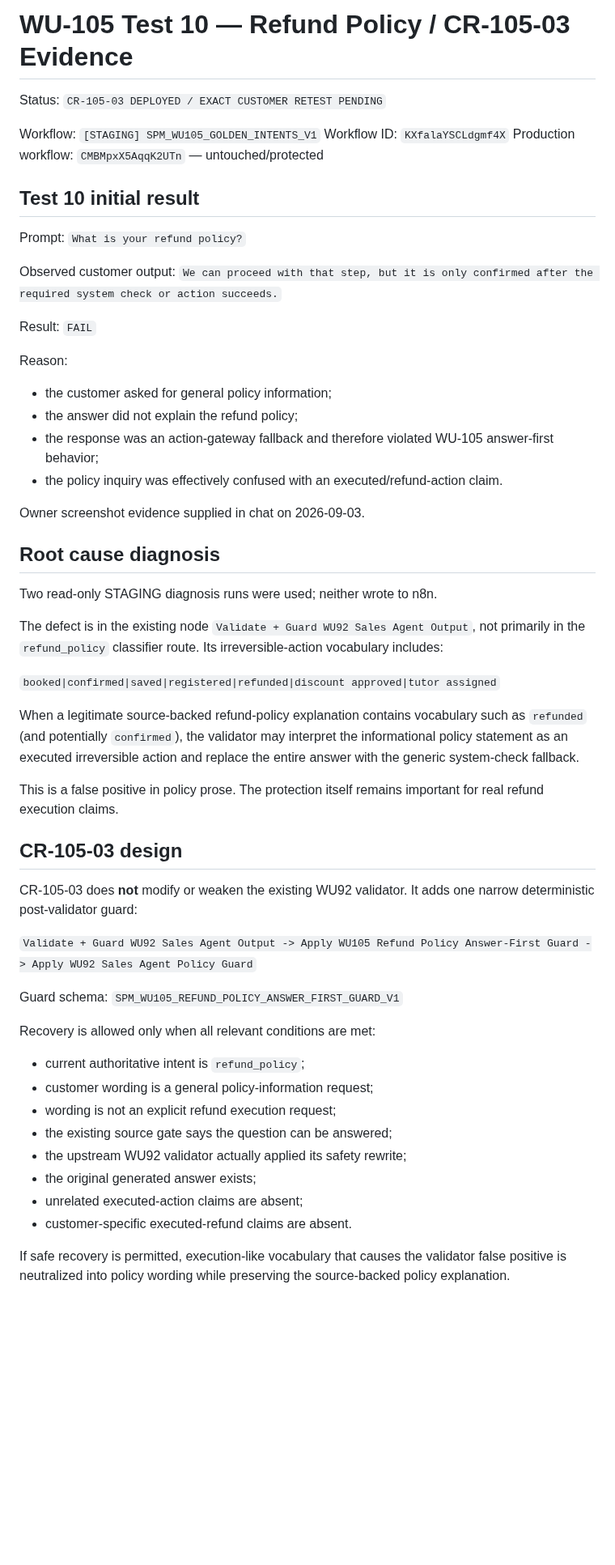
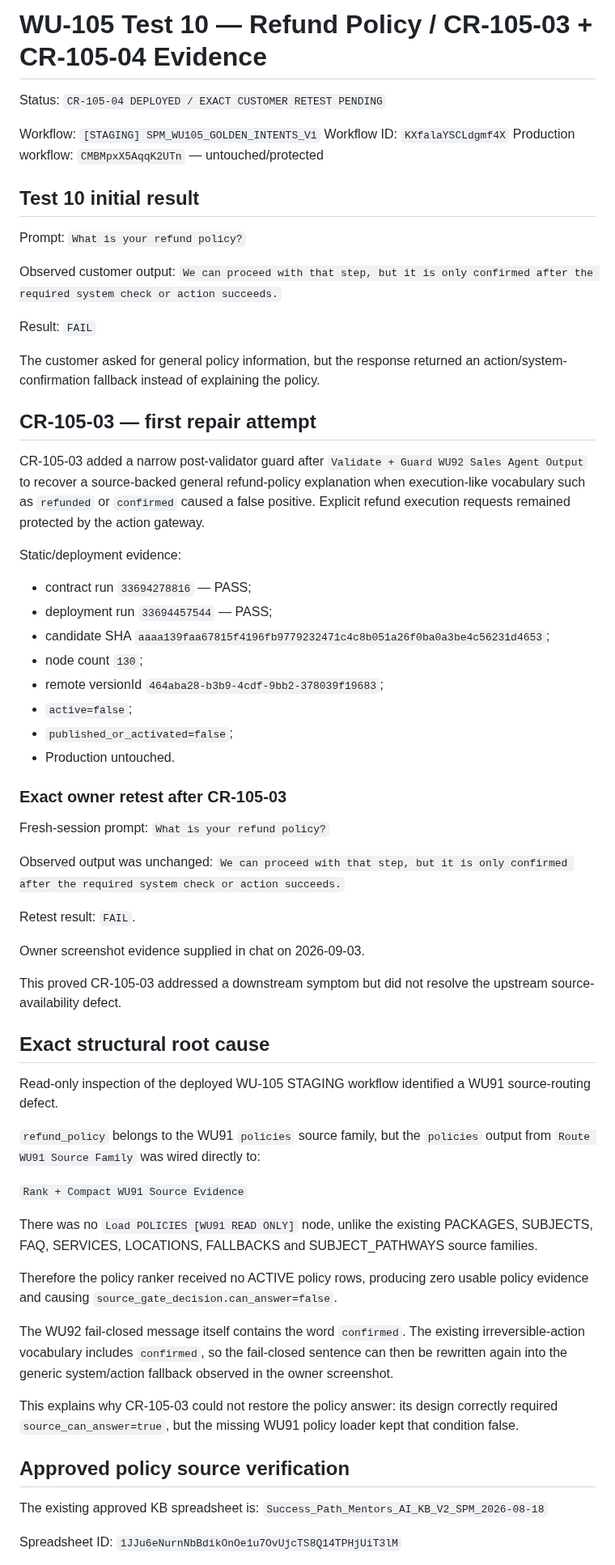
Before and after one commit to SuccessPathMentors/SPM-Sales-AI, a Markdown page: evidence/wu105/test-10-cr10503-refund-policy.md, the part around one of its changes. Shown at 81% size. GitHub-like rendering; blank space fills up the shorter version.

```diff
--- a/evidence/wu105/test-10-cr10503-refund-policy.md
+++ b/evidence/wu105/test-10-cr10503-refund-policy.md
@@ -1,6 +1,6 @@
-# WU-105 Test 10 — Refund Policy / CR-105-03 Evidence
+# WU-105 Test 10 — Refund Policy / CR-105-03 + CR-105-04 Evidence
 
-Status: `CR-105-03 DEPLOYED / EXACT CUSTOMER RETEST PENDING`
+Status: `CR-105-04 DEPLOYED / EXACT CUSTOMER RETEST PENDING`
 
 Workflow: `[STAGING] SPM_WU105_GOLDEN_INTENTS_V1`
 Workflow ID: `KXfalaYSCLdgmf4X`
@@ -16,43 +16,57 @@ Observed customer output:
 
 Result: `FAIL`
 
-Reason:
-- the customer asked for general policy information;
-- the answer did not explain the refund policy;
-- the response was an action-gateway fallback and therefore violated WU-105 answer-first behavior;
-- the policy inquiry was effectively confused with an executed/refund-action claim.
+The customer asked for general policy information, but the response returned an action/system-confirmation fallback instead of explaining the policy.
+
+## CR-105-03 — first repair attempt
+
+CR-105-03 added a narrow post-validator guard after `Validate + Guard WU92 Sales Agent Output` to recover a source-backed general refund-policy explanation when execution-like vocabulary such as `refunded` or `confirmed` caused a false positive. Explicit refund execution requests remained protected by the action gateway.
+
+Static/deployment evidence:
+- contract run `33694278816` — PASS;
+- deployment run `33694457544` — PASS;
+- candidate SHA `aaaa139faa67815f4196fb9779232471c4c8b051a26f0ba0a3be4c56231d4653`;
+- node count `130`;
+- remote versionId `464aba28-b3b9-4cdf-9bb2-378039f19683`;
+- `active=false`;
+- `published_or_activated=false`;
+- Production untouched.
+
+### Exact owner retest after CR-105-03
+
+Fresh-session prompt:
+`What is your refund policy?`
+
+Observed output was unchanged:
+`We can proceed with that step, but it is only confirmed after the required system check or action succeeds.`
+
+Retest result: `FAIL`.
 
 Owner screenshot evidence supplied in chat on 2026-09-03.
 
-## Root cause diagnosis
+This proved CR-105-03 addressed a downstream symptom but did not resolve the upstream source-availability defect.
 
-Two read-only STAGING diagnosis runs were used; neither wrote to n8n.
+## Exact structural root cause
 
-The defect is in the existing node `Validate + Guard WU92 Sales Agent Output`, not primarily in the `refund_policy` classifier route. Its irreversible-action vocabulary includes:
+Read-only inspection of the deployed WU-105 STAGING workflow identified a WU91 source-routing defect.
 
-`booked|confirmed|saved|registered|refunded|discount approved|tutor assigned`
+`refund_policy` belongs to the WU91 `policies` source family, but the `policies` output from `Route WU91 Source Family` was wired directly to:
 
-When a legitimate source-backed refund-policy explanation contains vocabulary such as `refunded` (and potentially `confirmed`), the validator may interpret the informational policy statement as an executed irreversible action and replace the entire answer with the generic system-check fallback.
+`Rank + Compact WU91 Source Evidence`
 
-This is a false positive in policy prose. The protection itself remains important for real refund execution claims.
+There was no `Load POLICIES [WU91 READ ONLY]` node, unlike the existing PACKAGES, SUBJECTS, FAQ, SERVICES, LOCATIONS, FALLBACKS and SUBJECT_PATHWAYS source families.
 
-## CR-105-03 design
+Therefore the policy ranker received no ACTIVE policy rows, producing zero usable policy evidence and causing `source_gate_decision.can_answer=false`.
 
-CR-105-03 does **not** modify or weaken the existing WU92 validator. It adds one narrow deterministic post-validator guard:
+The WU92 fail-closed message itself contains the word `confirmed`. The existing irreversible-action vocabulary includes `confirmed`, so the fail-closed sentence can then be rewritten again into the generic system/action fallback observed in the owner screenshot.
 
-`Validate + Guard WU92 Sales Agent Output -> Apply WU105 Refund Policy Answer-First Guard -> Apply WU92 Sales Agent Policy Guard`
+This explains why CR-105-03 could not restore the policy answer: its design correctly required `source_can_answer=true`, but the missing WU91 policy loader kept that condition false.
 
-Guard schema: `SPM_WU105_REFUND_POLICY_ANSWER_FIRST_GUARD_V1`
+## Approved policy source verification
 
-Recovery is allowed only when all relevant conditions are met:
-- current authoritative intent is `refund_policy`;
-- customer wording is a general policy-information request;
-- wording is not an explicit refund execution request;
-- the existing source gate says the question can be answered;
-- the upstream WU92 validator actually applied its safety rewrite;
-- the original generated answer exists;
-- unrelated executed-action claims are absent;
-- customer-specific executed-refund claims are absent.
+The existing approved KB spreadsheet is:
+`Success_Path_Mentors_AI_KB_V2_SPM_2026-08-18`
 
-If safe recovery is permitted, execution-like vocabulary that causes the validator false positive is neutralized into policy wording while preserving the source-backed policy explanation.
+Spreadsheet ID:
+`1JJu6eNurnNbBdikOnOe1u7OvUjcTS8Q14TPHjUiT3lM`
 
```
Also changed, not shown: other parts of evidence/wu105/test-10-cr10503-refund-policy.md (+59 -43 lines).
